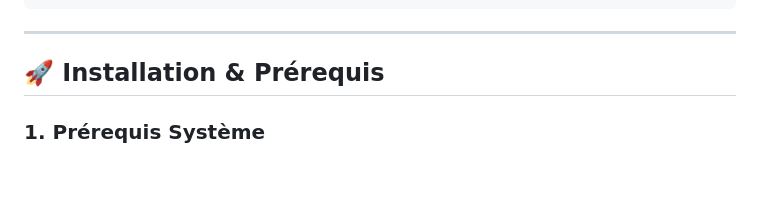
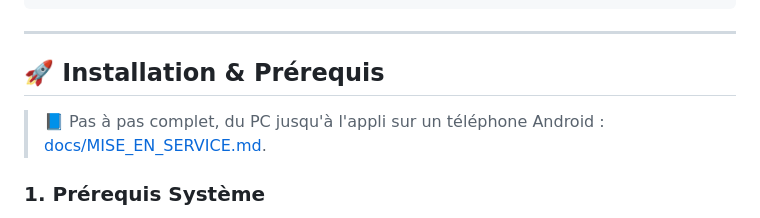
Before and after one commit to suissard/SmartHome, a Markdown page: README.md, the part around the change. Drawn GitHub-style; blank space fills up the shorter version.

```diff
--- a/README.md
+++ b/README.md
@@ -96,6 +96,8 @@ SmartHome/
 ---
 
 ## 🚀 Installation & Prérequis
+
+> 📘 Pas à pas complet, du PC jusqu'à l'appli sur un téléphone Android : [docs/MISE_EN_SERVICE.md](docs/MISE_EN_SERVICE.md).
 
 ### 1. Prérequis Système
 
```
Also changed, not shown: docs/MISE_EN_SERVICE.md (added, +214 -0 lines).
